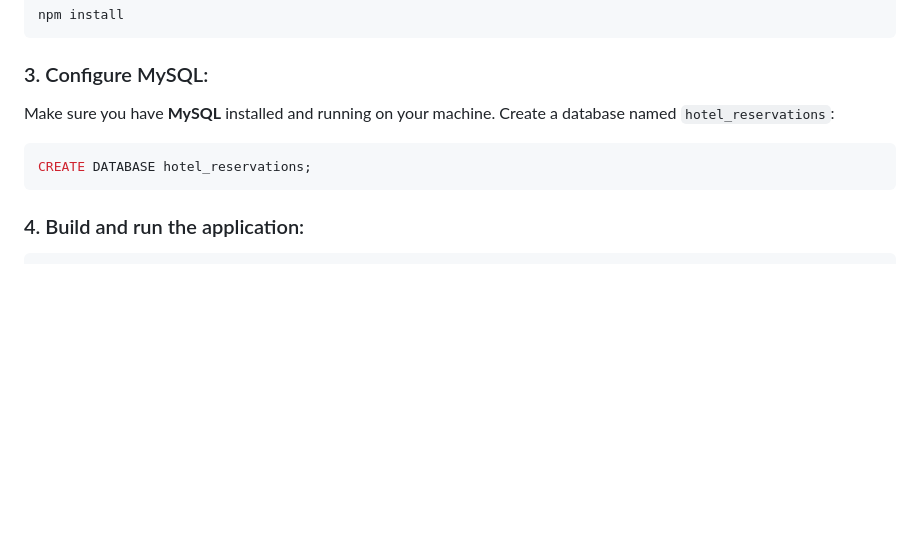
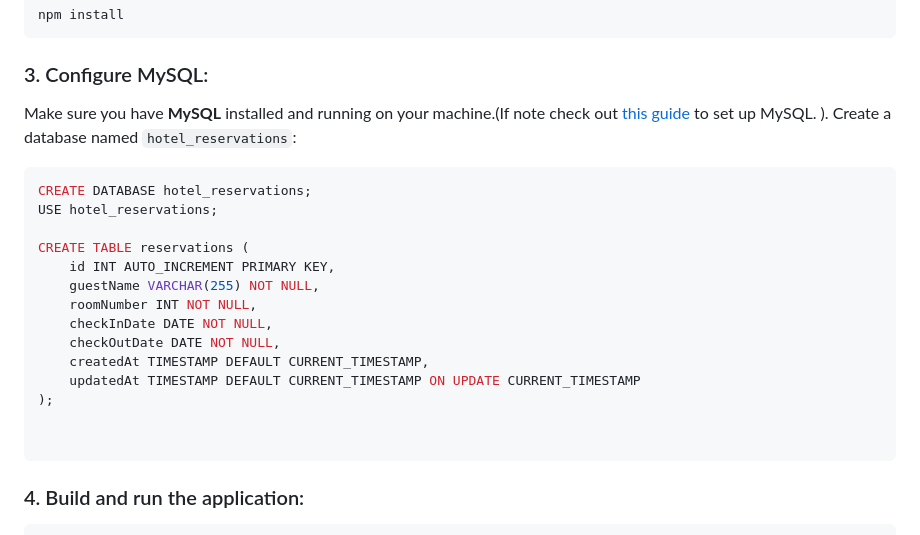
Before and after one commit to kepha-okari/reservations-test, a Markdown page: README.md, the part around the change. GitHub-like rendering; blank space fills up the shorter version.

````diff
--- a/README.md
+++ b/README.md
@@ -64,11 +64,27 @@ npm install
 ```
 
 ### 3. Configure MySQL:
-Make sure you have **MySQL** installed and running on your machine. Create a database named `hotel_reservations`:
+Make sure you have **MySQL** installed and running on your machine.(If note check out [this guide](https://dev.mysql.com/doc/mysql-installation-excerpt/5.7/en/) to set up MySQL.
+). Create a database named `hotel_reservations`:
 
 ```sql
 CREATE DATABASE hotel_reservations;
+USE hotel_reservations;
+
+CREATE TABLE reservations (
+    id INT AUTO_INCREMENT PRIMARY KEY,
+    guestName VARCHAR(255) NOT NULL,
+    roomNumber INT NOT NULL,
+    checkInDate DATE NOT NULL,
+    checkOutDate DATE NOT NULL,
+    createdAt TIMESTAMP DEFAULT CURRENT_TIMESTAMP,
+    updatedAt TIMESTAMP DEFAULT CURRENT_TIMESTAMP ON UPDATE CURRENT_TIMESTAMP
+);
+
+
 ```
+
+
 
 ### 4. Build and run the application:
 
````
